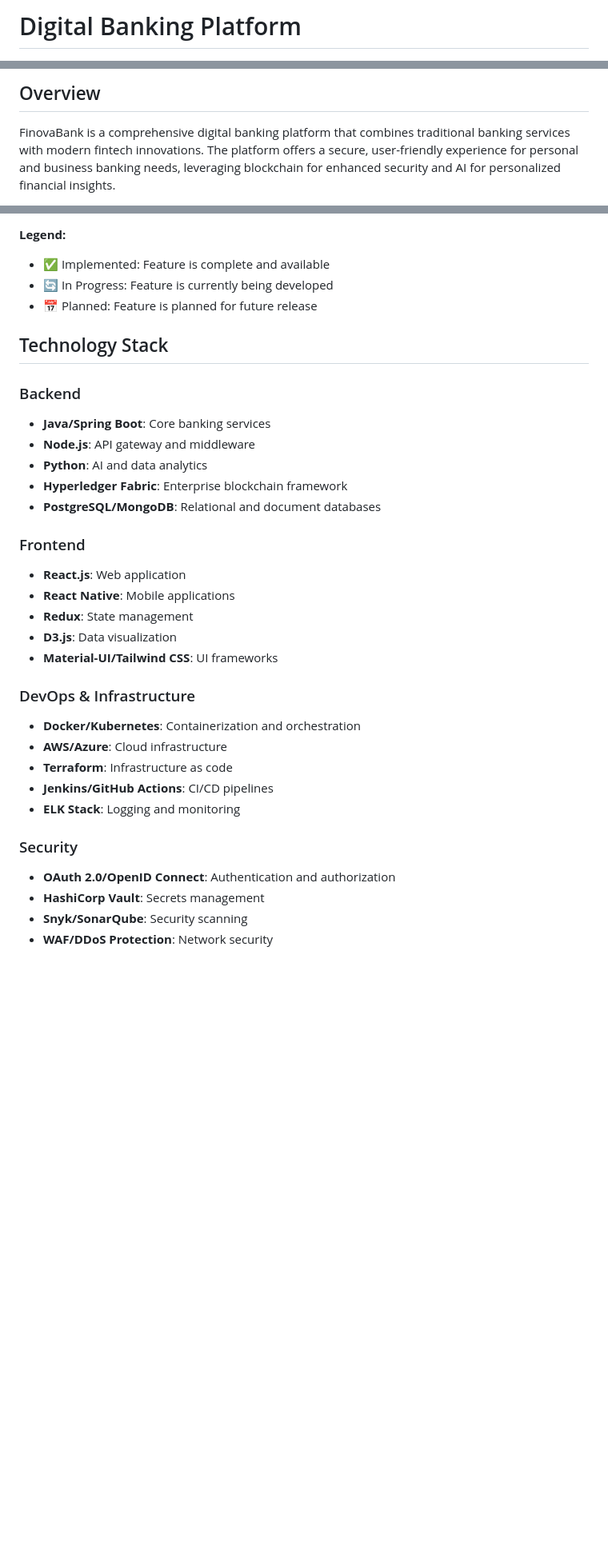
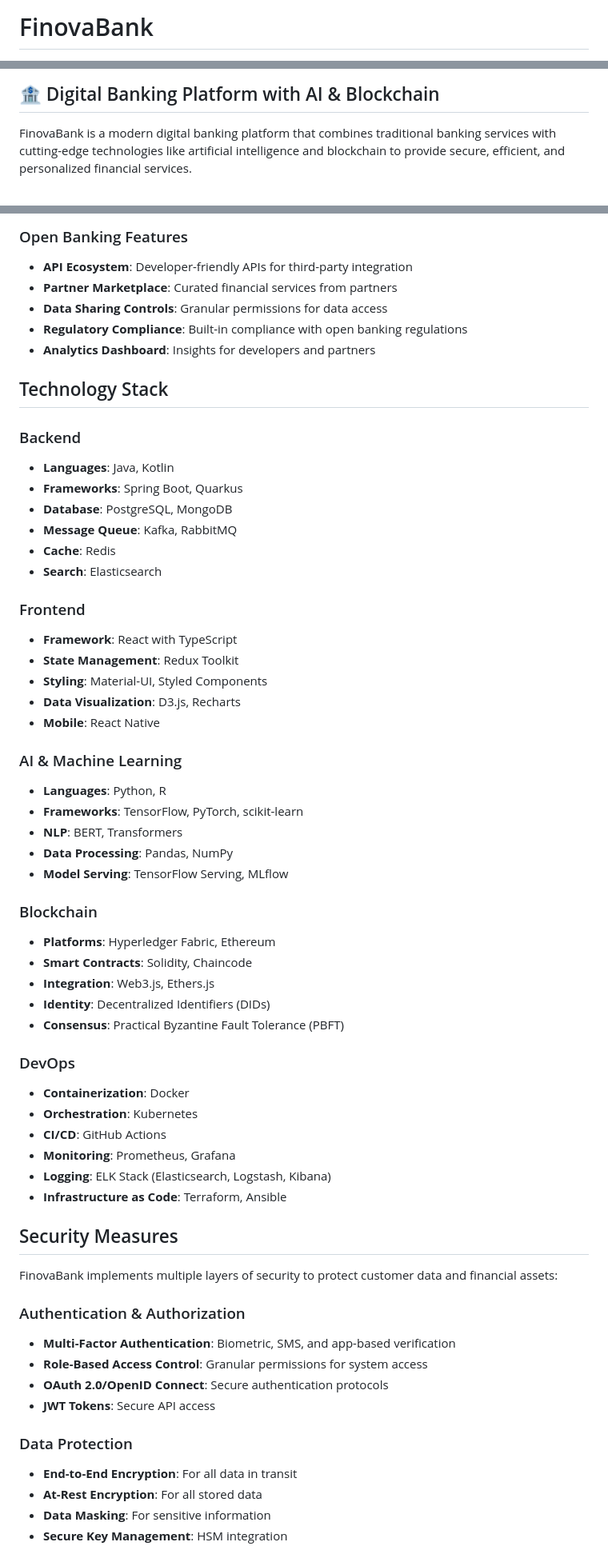
Before and after one commit to abrar2030/FinovaBank, a Markdown page: README.md, 3 parts joined by grey strips. Shown at 80% size. Rendered like a GitHub page; blank space fills up the shorter version.

Commit message:
Refactor code and enhance maintainability.

```diff
--- a/README.md
+++ b/README.md
@@ -1,2 +1,2 @@
-# Digital Banking Platform
+# FinovaBank
 
@@ -7,6 +7,6 @@
 
-## Overview
+## 🏦 Digital Banking Platform with AI & Blockchain
 
-FinovaBank is a comprehensive digital banking platform that combines traditional banking services with modern fintech innovations. The platform offers a secure, user-friendly experience for personal and business banking needs, leveraging blockchain for enhanced security and AI for personalized financial insights.
+FinovaBank is a modern digital banking platform that combines traditional banking services with cutting-edge technologies like artificial intelligence and blockchain to provide secure, efficient, and personalized financial services.
 
 <div align="center">
@@ -80,34 +57,63 @@ FinovaBank is a comprehensive digital banking platform that combines traditional
 
-**Legend:**
-- ✅ Implemented: Feature is complete and available
-- 🔄 In Progress: Feature is currently being developed
-- 📅 Planned: Feature is planned for future release
+### Open Banking Features
+- **API Ecosystem**: Developer-friendly APIs for third-party integration
+- **Partner Marketplace**: Curated financial services from partners
+- **Data Sharing Controls**: Granular permissions for data access
+- **Regulatory Compliance**: Built-in compliance with open banking regulations
+- **Analytics Dashboard**: Insights for developers and partners
 
 ## Technology Stack
 
 ### Backend
-- **Java/Spring Boot**: Core banking services
-- **Node.js**: API gateway and middleware
-- **Python**: AI and data analytics
-- **Hyperledger Fabric**: Enterprise blockchain framework
-- **PostgreSQL/MongoDB**: Relational and document databases
+- **Languages**: Java, Kotlin
+- **Frameworks**: Spring Boot, Quarkus
+- **Database**: PostgreSQL, MongoDB
+- **Message Queue**: Kafka, RabbitMQ
+- **Cache**: Redis
+- **Search**: Elasticsearch
 
 ### Frontend
-- **React.js**: Web application
-- **React Native**: Mobile applications
-- **Redux**: State management
-- **D3.js**: Data visualization
-- **Material-UI/Tailwind CSS**: UI frameworks
+- **Framework**: React with TypeScript
+- **State Management**: Redux Toolkit
+- **Styling**: Material-UI, Styled Components
+- **Data Visualization**: D3.js, Recharts
+- **Mobile**: React Native
 
-### DevOps & Infrastructure
-- **Docker/Kubernetes**: Containerization and orchestration
-- **AWS/Azure**: Cloud infrastructure
-- **Terraform**: Infrastructure as code
-- **Jenkins/GitHub Actions**: CI/CD pipelines
-- **ELK Stack**: Logging and monitoring
+### AI & Machine Learning
+- **Languages**: Python, R
+- **Frameworks**: TensorFlow, PyTorch, scikit-learn
+- **NLP**: BERT, Transformers
+- **Data Processing**: Pandas, NumPy
+- **Model Serving**: TensorFlow Serving, MLflow
 
-### Security
-- **OAuth 2.0/OpenID Connect**: Authentication and authorization
-- **HashiCorp Vault**: Secrets management
-- **Snyk/SonarQube**: Security scanning
-- **WAF/DDoS Protection**: Network security
+### Blockchain
+- **Platforms**: Hyperledger Fabric, Ethereum
+- **Smart Contracts**: Solidity, Chaincode
+- **Integration**: Web3.js, Ethers.js
+- **Identity**: Decentralized Identifiers (DIDs)
+- **Consensus**: Practical Byzantine Fault Tolerance (PBFT)
+
+### DevOps
+- **Containerization**: Docker
+- **Orchestration**: Kubernetes
+- **CI/CD**: GitHub Actions
+- **Monitoring**: Prometheus, Grafana
+- **Logging**: ELK Stack (Elasticsearch, Logstash, Kibana)
+- **Infrastructure as Code**: Terraform, Ansible
+
+## Security Measures
+
+FinovaBank implements multiple layers of security to protect customer data and financial assets:
+
+### Authentication & Authorization
+- **Multi-Factor Authentication**: Biometric, SMS, and app-based verification
+- **Role-Based Access Control**: Granular permissions for system access
+- **OAuth 2.0/OpenID Connect**: Secure authentication protocols
+- **JWT Tokens**: Secure API access
+
+### Data Protection
+- **End-to-End Encryption**: For all data in transit
+- **At-Rest Encryption**: For all stored data
+- **Data Masking**: For sensitive information
+- **Secure Key Management**: HSM integration
+
```
Also changed, not shown: other parts of README.md (+174 -70 lines).
